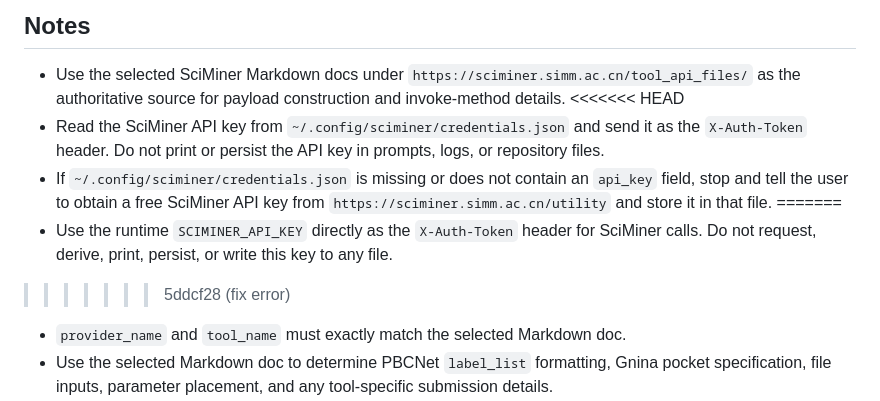
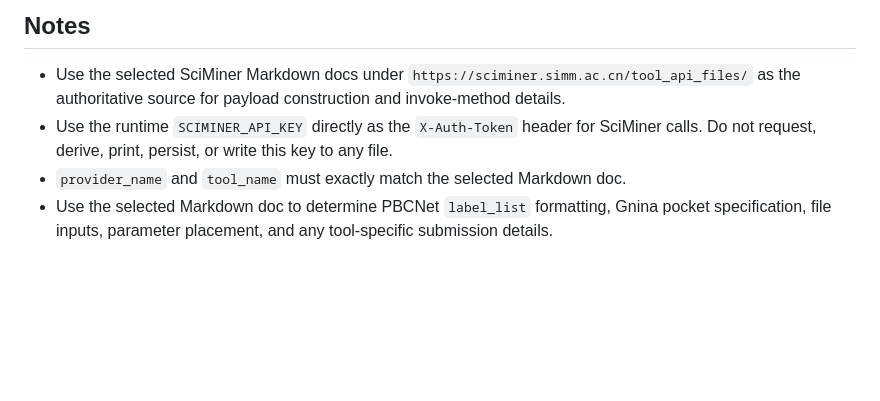
Before and after one commit to SciMiner/sciminer-skills, a Markdown page: fep-alternative/SKILL.md, the part around the change. Rendered like a GitHub page; blank space fills up the shorter version.

Commit message:
fix error

```diff
--- a/fep-alternative/SKILL.md
+++ b/fep-alternative/SKILL.md
@@ -232,18 +232,9 @@ section, ask for correction or drop it with an explanation.
 - Use the selected SciMiner Markdown docs under
   `https://sciminer.simm.ac.cn/tool_api_files/` as the authoritative source for
   payload construction and invoke-method details.
-<<<<<<< HEAD
-- Read the SciMiner API key from `~/.config/sciminer/credentials.json` and send
-  it as the `X-Auth-Token` header. Do not print or persist the API key in
-  prompts, logs, or repository files.
-- If `~/.config/sciminer/credentials.json` is missing or does not contain an
-  `api_key` field, stop and tell the user to obtain a free SciMiner API key
-  from `https://sciminer.simm.ac.cn/utility` and store it in that file.
-=======
 - Use the runtime `SCIMINER_API_KEY` directly as the `X-Auth-Token` header for
   SciMiner calls. Do not request, derive, print, persist, or write this key to
   any file.
->>>>>>> 5ddcf28 (fix error)
 - `provider_name` and `tool_name` must exactly match the selected Markdown doc.
 - Use the selected Markdown doc to determine PBCNet `label_list` formatting,
   Gnina pocket specification, file inputs, parameter placement, and any
```
